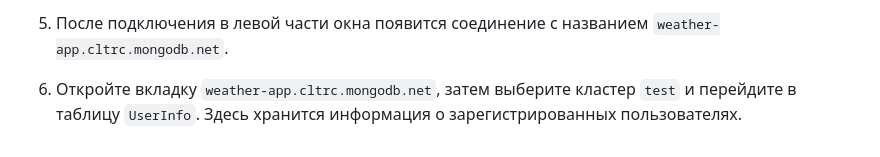
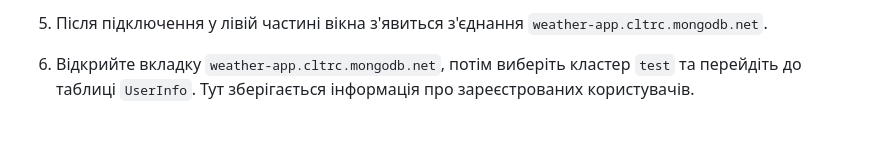
Before and after one commit to Ivan-hot/Weather-app-FE_BE, a Markdown page: README.md, the part around the change printed below. Drawn GitHub-style.

```diff
--- a/README.md
+++ b/README.md
@@ -87,4 +87,4 @@ http://localhost:3000/login
 
-5. После подключения в левой части окна появится соединение с названием `weather-app.cltrc.mongodb.net`.
+5. Після підключення у лівій частині вікна з'явиться з'єднання `weather-app.cltrc.mongodb.net`.
 
-6. Откройте вкладку `weather-app.cltrc.mongodb.net`, затем выберите кластер `test` и перейдите в таблицу `UserInfo`. Здесь хранится информация о зарегистрированных пользователях.
+6. Відкрийте вкладку `weather-app.cltrc.mongodb.net`, потім виберіть кластер `test` та перейдіть до таблиці `UserInfo`. Тут зберігається інформація про зареєстрованих користувачів.
```
Also changed, not shown: other parts of README.md (+47 -47 lines).
